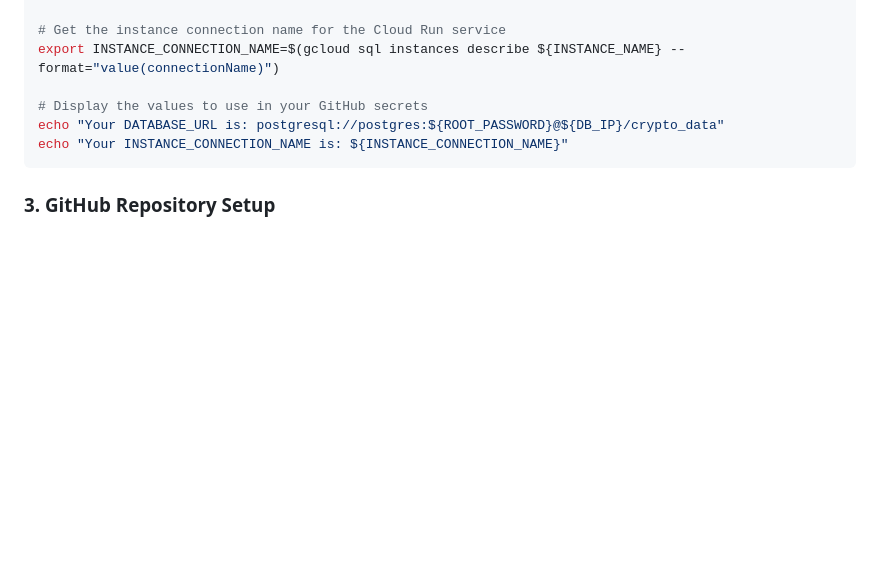
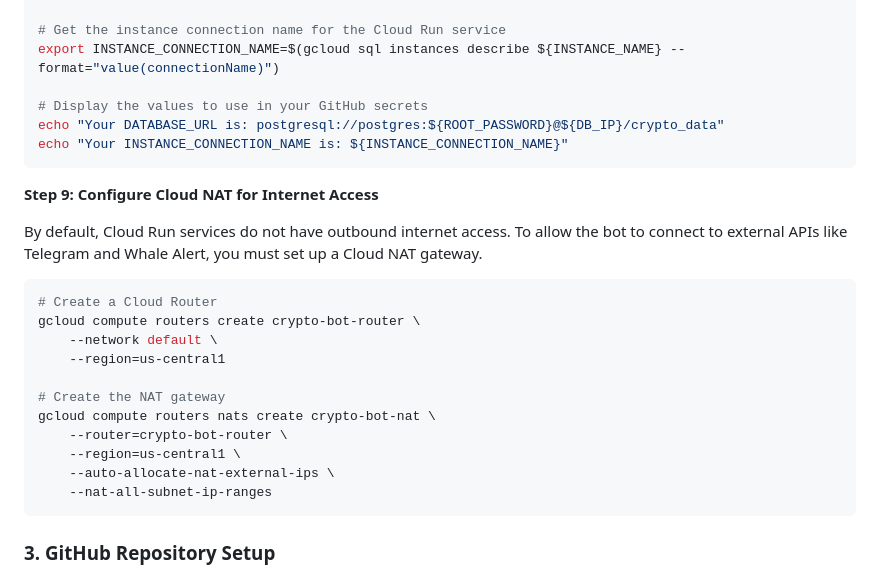
Before and after one commit to daniilmars/crypto-investment-bot, a Markdown page: README.md, the part around the change. Drawn GitHub-style; blank space fills up the shorter version.

````diff
--- a/README.md
+++ b/README.md
@@ -285,6 +285,24 @@ echo "Your DATABASE_URL is: postgresql://postgres:${ROOT_PASSWORD}@${DB_IP}/cryp
 echo "Your INSTANCE_CONNECTION_NAME is: ${INSTANCE_CONNECTION_NAME}"
 ```
 
+**Step 9: Configure Cloud NAT for Internet Access**
+
+By default, Cloud Run services do not have outbound internet access. To allow the bot to connect to external APIs like Telegram and Whale Alert, you must set up a Cloud NAT gateway.
+
+```bash
+# Create a Cloud Router
+gcloud compute routers create crypto-bot-router \
+    --network default \
+    --region=us-central1
+
+# Create the NAT gateway
+gcloud compute routers nats create crypto-bot-nat \
+    --router=crypto-bot-router \
+    --region=us-central1 \
+    --auto-allocate-nat-external-ips \
+    --nat-all-subnet-ip-ranges
+```
+
 ### 3. GitHub Repository Setup
 
 1.  **Add Secrets to GitHub:**
````
Also changed, not shown: docs/DECISIONS.md (+16 -0 lines).
